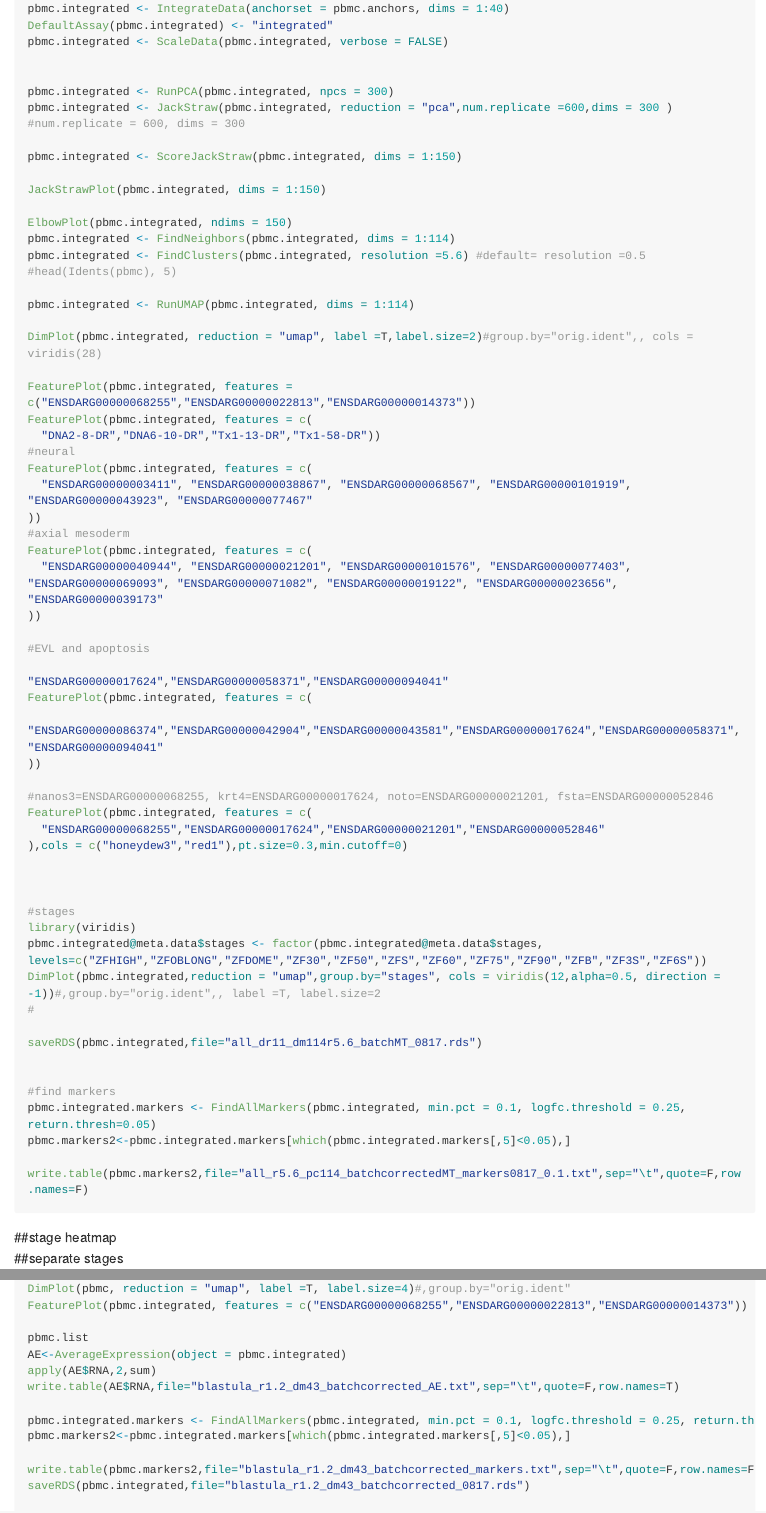
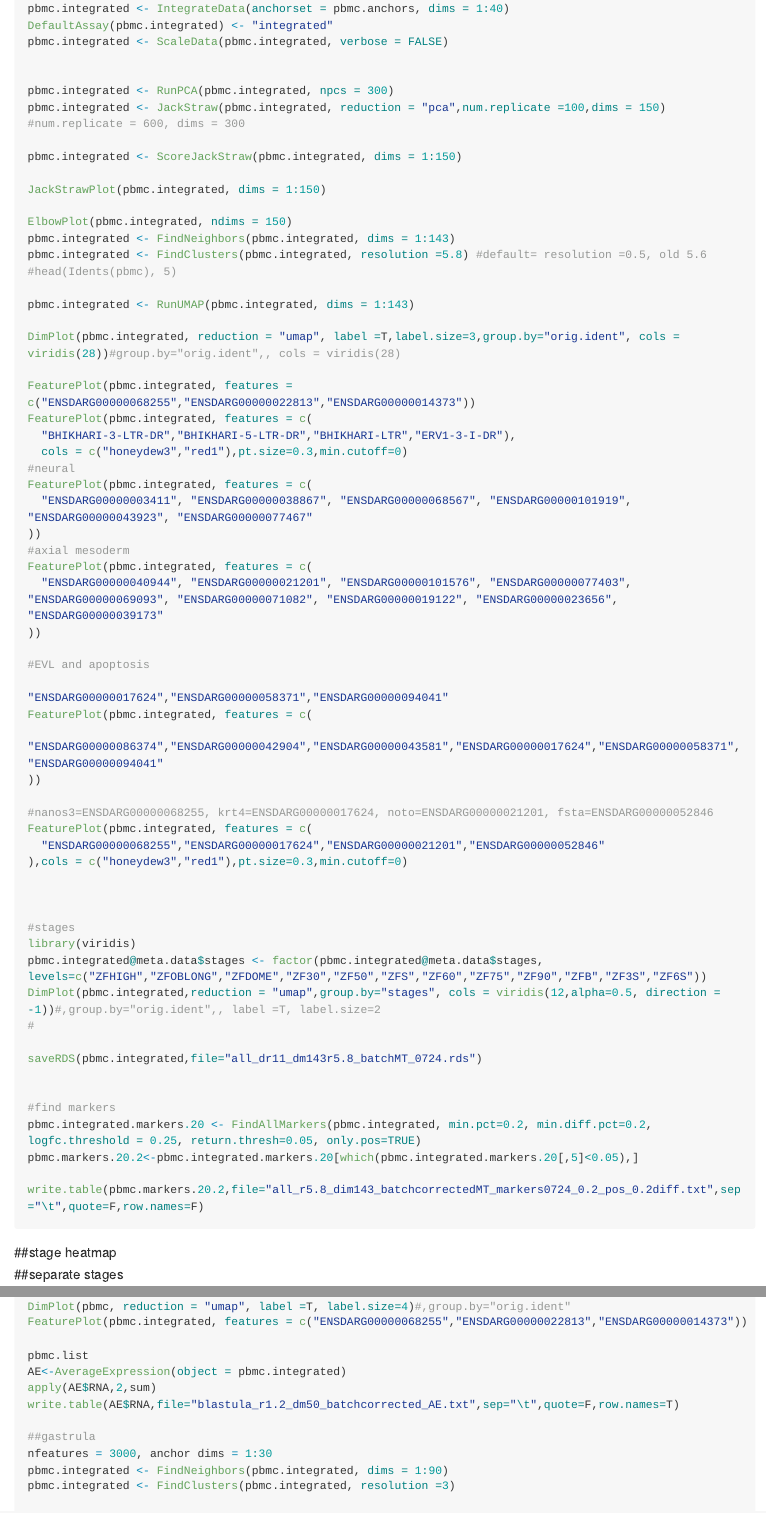
Before and after one commit to vaquerizaslab/Chang_et_al_Zebrafish_TEs, an R Markdown document (scRNA-seq/seurat.Rmd): the page in a window 1100 px wide, from 1030 px down before the commit and from 1170 px down after it, so that both start at the same text, and a second part further down, joined at a grey line. Rendered offline with R 4.5, knitr and Pandoc, with nearby package versions; long lines of code are wrapped.

Commit message:
Update seurat.Rmd

````diff
--- a/scRNA-seq/seurat.Rmd
+++ b/scRNA-seq/seurat.Rmd
@@ -56,24 +63,25 @@ pbmc.integrated <- ScaleData(pbmc.integrated, verbose = FALSE)
 
 
 pbmc.integrated <- RunPCA(pbmc.integrated, npcs = 300)
-pbmc.integrated <- JackStraw(pbmc.integrated, reduction = "pca",num.replicate =600,dims = 300 ) #num.replicate = 600, dims = 300
+pbmc.integrated <- JackStraw(pbmc.integrated, reduction = "pca",num.replicate =100,dims = 150) #num.replicate = 600, dims = 300
 
 pbmc.integrated <- ScoreJackStraw(pbmc.integrated, dims = 1:150)
 
 JackStrawPlot(pbmc.integrated, dims = 1:150)
 
 ElbowPlot(pbmc.integrated, ndims = 150)
-pbmc.integrated <- FindNeighbors(pbmc.integrated, dims = 1:114)
-pbmc.integrated <- FindClusters(pbmc.integrated, resolution =5.6) #default= resolution =0.5
+pbmc.integrated <- FindNeighbors(pbmc.integrated, dims = 1:143)
+pbmc.integrated <- FindClusters(pbmc.integrated, resolution =5.8) #default= resolution =0.5, old 5.6
 #head(Idents(pbmc), 5)
 
-pbmc.integrated <- RunUMAP(pbmc.integrated, dims = 1:114)
+pbmc.integrated <- RunUMAP(pbmc.integrated, dims = 1:143)
 
-DimPlot(pbmc.integrated, reduction = "umap", label =T,label.size=2)#group.by="orig.ident",, cols = viridis(28)
+DimPlot(pbmc.integrated, reduction = "umap", label =T,label.size=3,group.by="orig.ident", cols = viridis(28))#group.by="orig.ident",, cols = viridis(28)
 
 FeaturePlot(pbmc.integrated, features = c("ENSDARG00000068255","ENSDARG00000022813","ENSDARG00000014373"))
 FeaturePlot(pbmc.integrated, features = c(
-  "DNA2-8-DR","DNA6-10-DR","Tx1-13-DR","Tx1-58-DR"))
+  "BHIKHARI-3-LTR-DR","BHIKHARI-5-LTR-DR","BHIKHARI-LTR","ERV1-3-I-DR"),
+  cols = c("honeydew3","red1"),pt.size=0.3,min.cutoff=0)
 #neural
 FeaturePlot(pbmc.integrated, features = c(
   "ENSDARG00000003411", "ENSDARG00000038867", "ENSDARG00000068567", "ENSDARG00000101919", "ENSDARG00000043923", "ENSDARG00000077467"
@@ -103,15 +111,14 @@ pbmc.integrated@meta.data$stages <- factor(pbmc.integrated@meta.data$stages, lev
 DimPlot(pbmc.integrated,reduction = "umap",group.by="stages", cols = viridis(12,alpha=0.5, direction = -1))#,group.by="orig.ident",, label =T, label.size=2
 #
 
-saveRDS(pbmc.integrated,file="all_dr11_dm114r5.6_batchMT_0817.rds")
+saveRDS(pbmc.integrated,file="all_dr11_dm143r5.8_batchMT_0724.rds")
 
 
 #find markers
-pbmc.integrated.markers <- FindAllMarkers(pbmc.integrated, min.pct = 0.1, logfc.threshold = 0.25, return.thresh=0.05)
-pbmc.markers2<-pbmc.integrated.markers[which(pbmc.integrated.markers[,5]<0.05),]
+pbmc.integrated.markers.20 <- FindAllMarkers(pbmc.integrated, min.pct=0.2, min.diff.pct=0.2, logfc.threshold = 0.25, return.thresh=0.05, only.pos=TRUE)
+pbmc.markers.20.2<-pbmc.integrated.markers.20[which(pbmc.integrated.markers.20[,5]<0.05),]
 
-write.table(pbmc.markers2,file="all_r5.6_pc114_batchcorrectedMT_markers0817_0.1.txt",sep="\t",quote=F,row.names=F)
-
+write.table(pbmc.markers.20.2,file="all_r5.8_dim143_batchcorrectedMT_markers0724_0.2_pos_0.2diff.txt",sep="\t",quote=F,row.names=F)
 ```
 
 ##stage heatmap
@@ -167,13 +174,7 @@ FeaturePlot(pbmc.integrated, features = c("ENSDARG00000068255","ENSDARG000000228
 pbmc.list
 AE<-AverageExpression(object = pbmc.integrated)
 apply(AE$RNA,2,sum)
-write.table(AE$RNA,file="blastula_r1.2_dm43_batchcorrected_AE.txt",sep="\t",quote=F,row.names=T)
-
-pbmc.integrated.markers <- FindAllMarkers(pbmc.integrated, min.pct = 0.1, logfc.threshold = 0.25, return.thresh=0.05)
-pbmc.markers2<-pbmc.integrated.markers[which(pbmc.integrated.markers[,5]<0.05),]
-
-write.table(pbmc.markers2,file="blastula_r1.2_dm43_batchcorrected_markers.txt",sep="\t",quote=F,row.names=F)
-saveRDS(pbmc.integrated,file="blastula_r1.2_dm43_batchcorrected_0817.rds")
+write.table(AE$RNA,file="blastula_r1.2_dm50_batchcorrected_AE.txt",sep="\t",quote=F,row.names=T)
 
 ##gastrula
 nfeatures = 3000, anchor dims = 1:30
@@ -182,0 +182 @@ pbmc.integrated <- FindClusters(pbmc.integrated, resolution =1.5)
+pbmc.integrated <- FindClusters(pbmc.integrated, resolution =3)
````
Also changed, not shown: scRNA-seq/seurat.Rmd (26 more changed lines).
